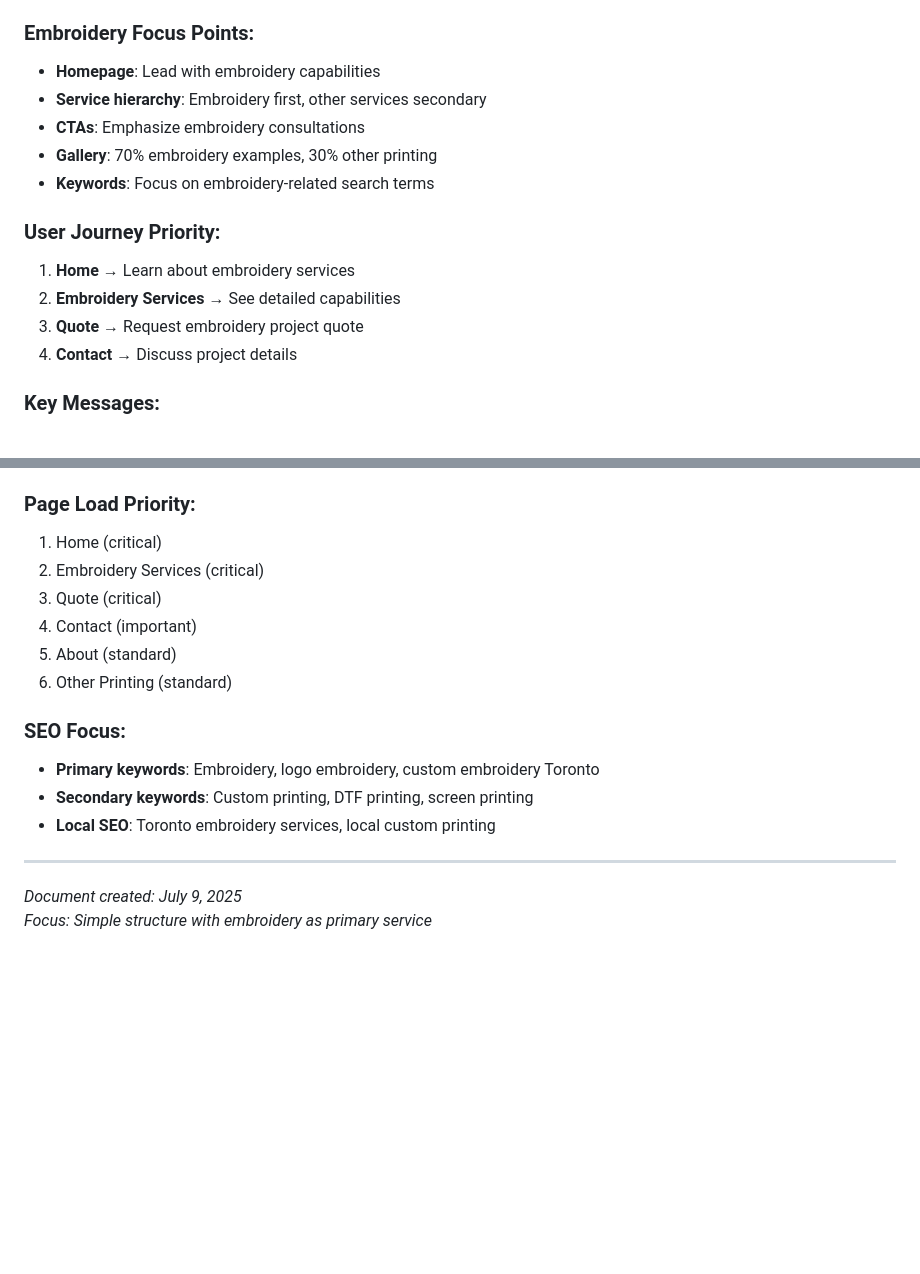
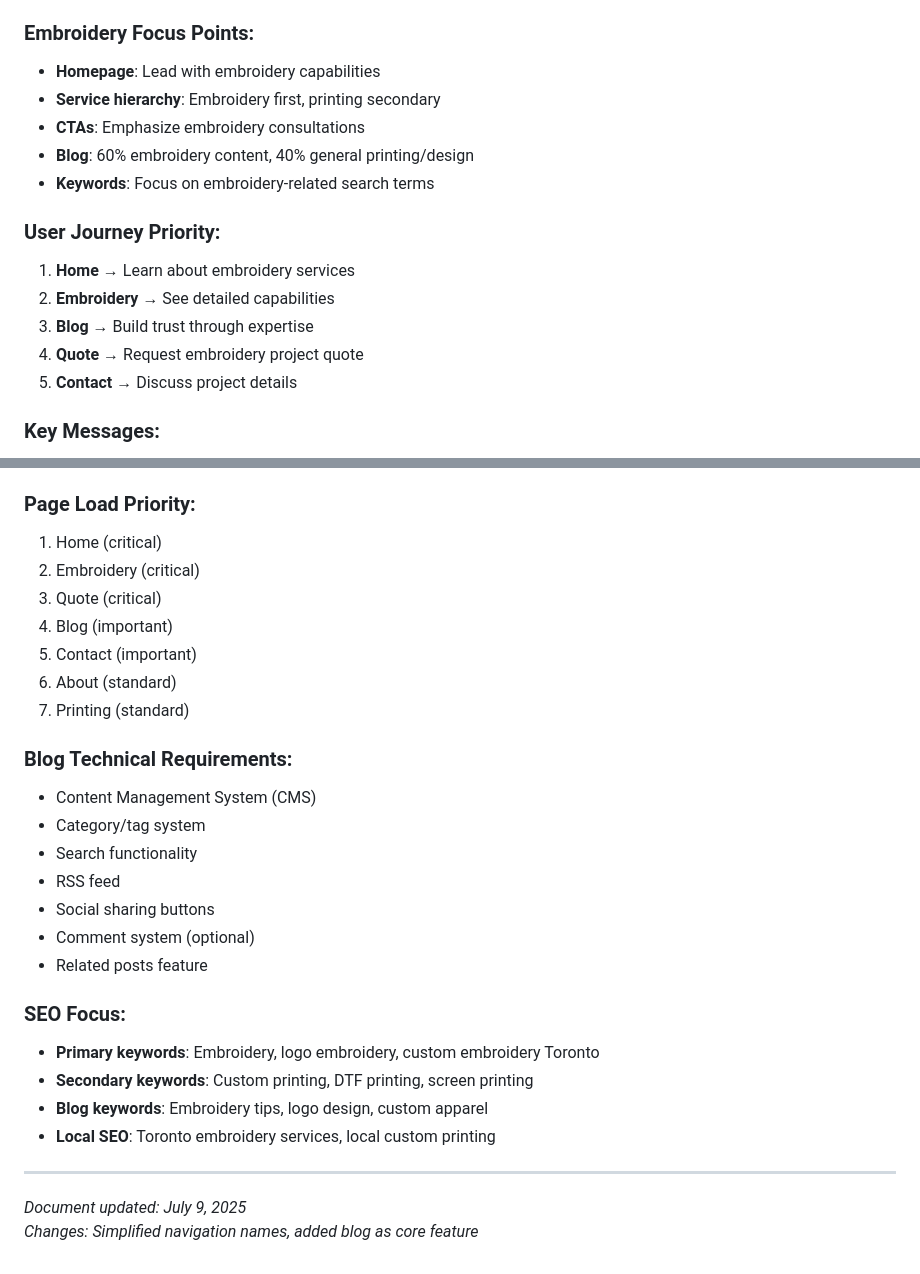
Before and after one commit to MCERQUA/jiffyprints, a Markdown page: docs/website-pages.md, 2 parts joined by grey strips. Rendered like a GitHub page; blank space fills up the shorter version.

```diff
--- a/docs/website-pages.md
+++ b/docs/website-pages.md
@@ -118,16 +153,17 @@ Logo [Jiffyprints]
 
 ### Embroidery Focus Points:
 - **Homepage**: Lead with embroidery capabilities
-- **Service hierarchy**: Embroidery first, other services secondary
+- **Service hierarchy**: Embroidery first, printing secondary
 - **CTAs**: Emphasize embroidery consultations
-- **Gallery**: 70% embroidery examples, 30% other printing
+- **Blog**: 60% embroidery content, 40% general printing/design
 - **Keywords**: Focus on embroidery-related search terms
 
 ### User Journey Priority:
 1. **Home** → Learn about embroidery services
-2. **Embroidery Services** → See detailed capabilities
-3. **Quote** → Request embroidery project quote
-4. **Contact** → Discuss project details
+2. **Embroidery** → See detailed capabilities
+3. **Blog** → Build trust through expertise
+4. **Quote** → Request embroidery project quote
+5. **Contact** → Discuss project details
 
 ### Key Messages:
 - "Embroidery Specialists"
@@ -140,17 +176,28 @@ Logo [Jiffyprints]
 
 ### Page Load Priority:
 1. Home (critical)
-2. Embroidery Services (critical)
+2. Embroidery (critical)
 3. Quote (critical)
-4. Contact (important)
-5. About (standard)
-6. Other Printing (standard)
+4. Blog (important)
+5. Contact (important)
+6. About (standard)
+7. Printing (standard)
+
+### Blog Technical Requirements:
+- Content Management System (CMS)
+- Category/tag system
+- Search functionality
+- RSS feed
+- Social sharing buttons
+- Comment system (optional)
+- Related posts feature
 
 ### SEO Focus:
 - **Primary keywords**: Embroidery, logo embroidery, custom embroidery Toronto
 - **Secondary keywords**: Custom printing, DTF printing, screen printing
+- **Blog keywords**: Embroidery tips, logo design, custom apparel
 - **Local SEO**: Toronto embroidery services, local custom printing
 
 ---
-*Document created: July 9, 2025*
-*Focus: Simple structure with embroidery as primary service*
+*Document updated: July 9, 2025*
+*Changes: Simplified navigation names, added blog as core feature*
```
Also changed, not shown: other parts of docs/website-pages.md (+60 -25 lines).
